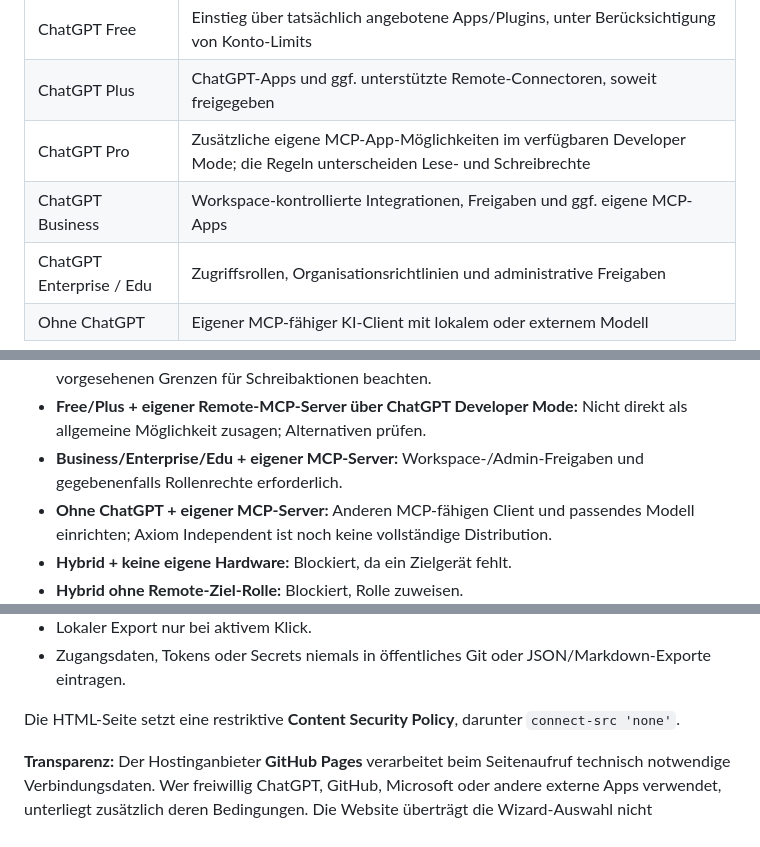
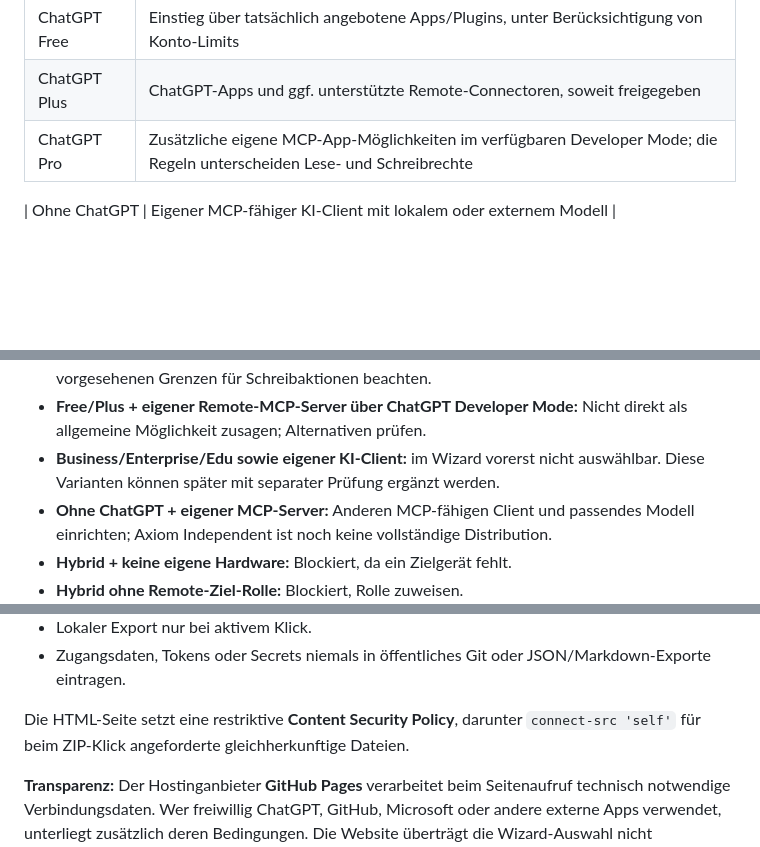
Before and after one commit to JayD-labs/axiom-web, a Markdown page: README.md, 3 parts joined by grey strips. GitHub-like rendering; blank space fills up the shorter version.

```diff
--- a/README.md
+++ b/README.md
@@ -48,8 +48,7 @@ Jeweils **eine** Option:
 | ChatGPT Free | Einstieg über tatsächlich angebotene Apps/Plugins, unter Berücksichtigung von Konto-Limits |
 | ChatGPT Plus | ChatGPT-Apps und ggf. unterstützte Remote-Connectoren, soweit freigegeben |
 | ChatGPT Pro | Zusätzliche eigene MCP-App-Möglichkeiten im verfügbaren Developer Mode; die Regeln unterscheiden Lese- und Schreibrechte |
-| ChatGPT Business | Workspace-kontrollierte Integrationen, Freigaben und ggf. eigene MCP-Apps |
-| ChatGPT Enterprise / Edu | Zugriffsrollen, Organisationsrichtlinien und administrative Freigaben |
+
 | Ohne ChatGPT | Eigener MCP-fähiger KI-Client mit lokalem oder externem Modell |
 
 **Wichtig:** Der konkrete Funktionsumfang hängt vom tatsächlich angebotenen Konto-/Workspace-Zugang ab. Ein Abonnement allein garantiert keine bestimmte App oder Verbindung.
@@ -139,7 +138,7 @@ Beispiele der implementierten Logik:
 - **Plus + Raspberry Pi + Hybrid:** Bedingt möglich, wenn ein geeigneter Remote-Connector im Konto verfügbar und autorisiert ist.
 - **Pro + eigener MCP-Server:** Developer Mode, erreichbarer Remote-MCP-Zugang und die derzeit vorgesehenen Grenzen für Schreibaktionen beachten.
 - **Free/Plus + eigener Remote-MCP-Server über ChatGPT Developer Mode:** Nicht direkt als allgemeine Möglichkeit zusagen; Alternativen prüfen.
-- **Business/Enterprise/Edu + eigener MCP-Server:** Workspace-/Admin-Freigaben und gegebenenfalls Rollenrechte erforderlich.
+- **Business/Enterprise/Edu sowie eigener KI-Client:** im Wizard vorerst nicht auswählbar. Diese Varianten können später mit separater Prüfung ergänzt werden.
 - **Ohne ChatGPT + eigener MCP-Server:** Anderen MCP-fähigen Client und passendes Modell einrichten; Axiom Independent ist noch keine vollständige Distribution.
 - **Hybrid + keine eigene Hardware:** Blockiert, da ein Zielgerät fehlt.
 - **Hybrid ohne Remote-Ziel-Rolle:** Blockiert, Rolle zuweisen.
@@ -354,7 +378,7 @@ Der Setup Wizard folgt einem **Local-first-Prinzip**:
 - Lokaler Export nur bei aktivem Klick.
 - Zugangsdaten, Tokens oder Secrets niemals in öffentliches Git oder JSON/Markdown-Exporte eintragen.
 
-Die HTML-Seite setzt eine restriktive **Content Security Policy**, darunter `connect-src 'none'`.
+Die HTML-Seite setzt eine restriktive **Content Security Policy**, darunter `connect-src 'self'` für beim ZIP-Klick angeforderte gleichherkunftige Dateien.
 
 **Transparenz:** Der Hostinganbieter **GitHub Pages** verarbeitet beim Seitenaufruf technisch notwendige Verbindungsdaten. Wer freiwillig ChatGPT, GitHub, Microsoft oder andere externe Apps verwendet, unterliegt zusätzlich deren Bedingungen. Die Website überträgt die Wizard-Auswahl nicht automatisch an diese Dienste.
 
```
Also changed, not shown: other parts of README.md (+28 -3 lines).
